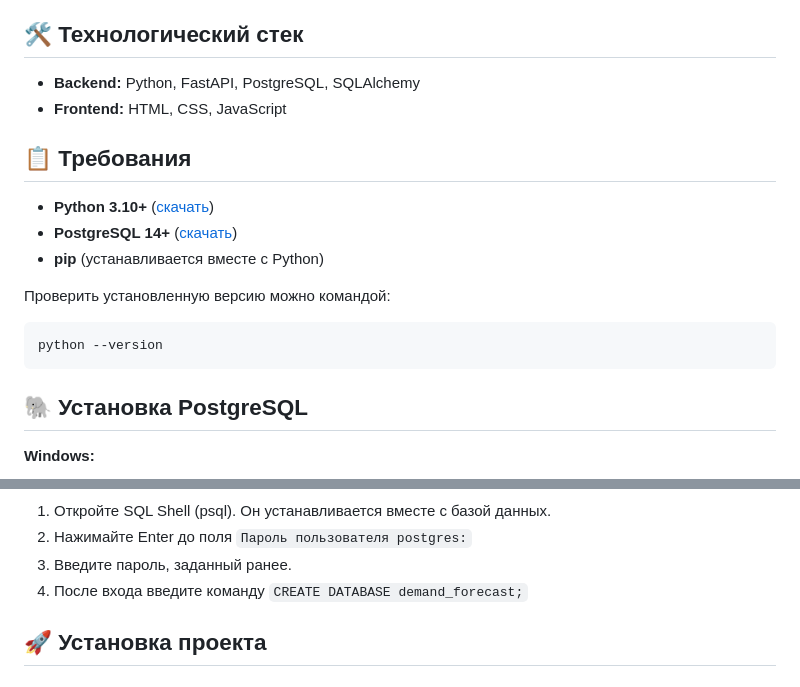
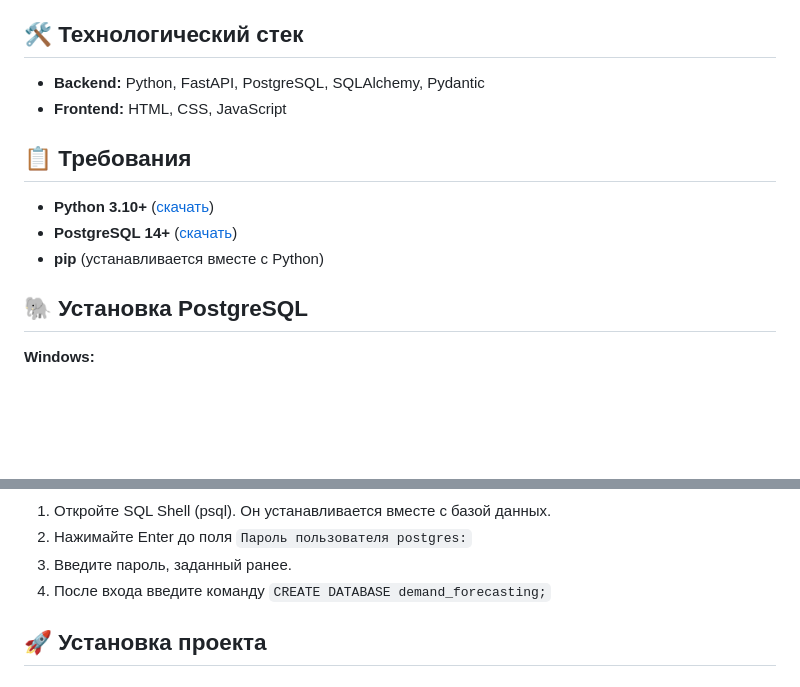
Before and after one commit to verdex4/demand-forecasting, a Markdown page: README.md, 2 parts joined by grey strips. Drawn GitHub-style; blank space fills up the shorter version.

Commit message:
[FIX] Исправление опечатки

````diff
--- a/README.md
+++ b/README.md
@@ -6,7 +6,7 @@
 
 ## 🛠️ Технологический стек
 
-- **Backend:** Python, FastAPI, PostgreSQL, SQLAlchemy
+- **Backend:** Python, FastAPI, PostgreSQL, SQLAlchemy, Pydantic
 - **Frontend:** HTML, CSS, JavaScript
 
 ## 📋 Требования
@@ -14,12 +14,6 @@
 - **Python 3.10+** ([скачать](https://www.python.org/downloads/))
 - **PostgreSQL 14+** ([скачать](https://www.enterprisedb.com/downloads/postgres-postgresql-downloads/))
 - **pip** (устанавливается вместе с Python)
-
-Проверить установленную версию можно командой:
-
-```bash
-python --version
-```
 
 ## 🐘 Установка PostgreSQL
 
@@ -35,7 +29,7 @@ python --version
 1. Откройте SQL Shell (psql). Он устанавливается вместе с базой данных.
 2. Нажимайте Enter до поля `Пароль пользователя postgres:`
 3. Введите пароль, заданный ранее.
-4. После входа введите команду ```CREATE DATABASE demand_forecast;```
+4. После входа введите команду ```CREATE DATABASE demand_forecasting;```
 
 ## 🚀 Установка проекта
 
````
